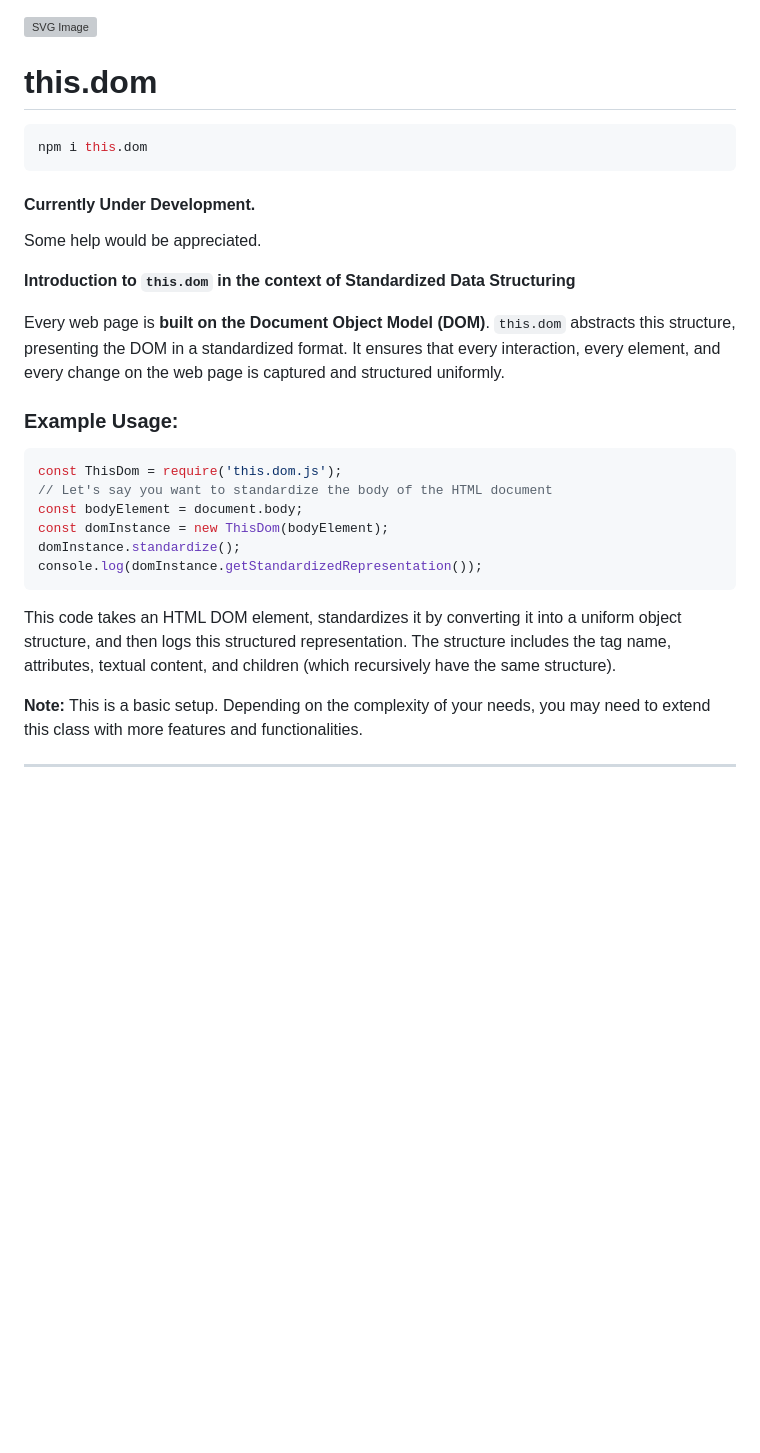
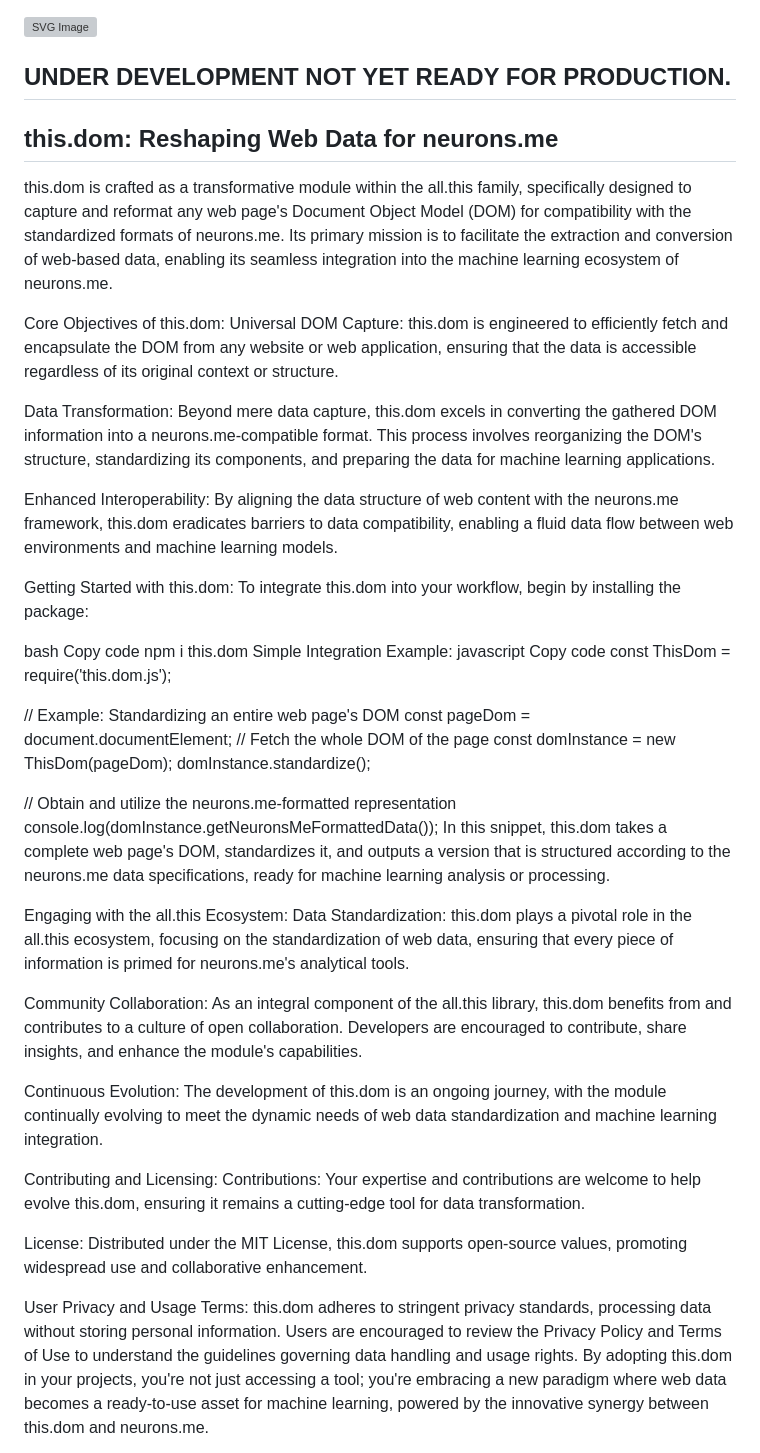
Before and after one commit to suiGn/this.DOM, a Markdown page: README.md, the part around the change printed below. Rendered like a GitHub page; blank space fills up the shorter version; grey boxes are pictures that could not be loaded.

````diff
--- a/README.md
+++ b/README.md
@@ -1,32 +1,50 @@
 <img src="./_._.svg" alt="SVG Image" width="123" height="123" style="width123px; height:123px;">
 
-# this.dom
+## UNDER DEVELOPMENT NOT YET READY FOR PRODUCTION.
 
-```bash
+## this.dom: Reshaping Web Data for neurons.me
+this.dom is crafted as a transformative module within the all.this family, specifically designed to capture and reformat any web page's Document Object Model (DOM) for compatibility with the standardized formats of neurons.me. Its primary mission is to facilitate the extraction and conversion of web-based data, enabling its seamless integration into the machine learning ecosystem of neurons.me.
+
+Core Objectives of this.dom:
+Universal DOM Capture: this.dom is engineered to efficiently fetch and encapsulate the DOM from any website or web application, ensuring that the data is accessible regardless of its original context or structure.
+
+Data Transformation: Beyond mere data capture, this.dom excels in converting the gathered DOM information into a neurons.me-compatible format. This process involves reorganizing the DOM's structure, standardizing its components, and preparing the data for machine learning applications.
+
+Enhanced Interoperability: By aligning the data structure of web content with the neurons.me framework, this.dom eradicates barriers to data compatibility, enabling a fluid data flow between web environments and machine learning models.
+
+Getting Started with this.dom:
+To integrate this.dom into your workflow, begin by installing the package:
+
+bash
+Copy code
 npm i this.dom
-```
+Simple Integration Example:
+javascript
+Copy code
+const ThisDom = require('this.dom.js');
 
-#### Currently Under Development.
-Some help would be appreciated.
+// Example: Standardizing an entire web page's DOM
+const pageDom = document.documentElement;  // Fetch the whole DOM of the page
+const domInstance = new ThisDom(pageDom);
+domInstance.standardize();
 
-**Introduction to `this.dom` in the context of Standardized Data Structuring**
+// Obtain and utilize the neurons.me-formatted representation
+console.log(domInstance.getNeuronsMeFormattedData());
+In this snippet, this.dom takes a complete web page's DOM, standardizes it, and outputs a version that is structured according to the neurons.me data specifications, ready for machine learning analysis or processing.
 
- Every web page is **built on the Document Object Model (DOM)**. `this.dom` abstracts this structure, presenting the DOM in a standardized format. It ensures that every interaction, every element, and every change on the web page is captured and structured uniformly.
+Engaging with the all.this Ecosystem:
+Data Standardization: this.dom plays a pivotal role in the all.this ecosystem, focusing on the standardization of web data, ensuring that every piece of information is primed for neurons.me's analytical tools.
 
-### Example Usage:
-```js
-const ThisDom = require('this.dom.js');
-// Let's say you want to standardize the body of the HTML document
-const bodyElement = document.body;
-const domInstance = new ThisDom(bodyElement);
-domInstance.standardize();
-console.log(domInstance.getStandardizedRepresentation());
-```
+Community Collaboration: As an integral component of the all.this library, this.dom benefits from and contributes to a culture of open collaboration. Developers are encouraged to contribute, share insights, and enhance the module's capabilities.
 
-This code takes an HTML DOM element, standardizes it by converting it into a uniform object structure, and then logs this structured representation. The structure includes the tag name, attributes, textual content, and children (which recursively have the same structure).
+Continuous Evolution: The development of this.dom is an ongoing journey, with the module continually evolving to meet the dynamic needs of web data standardization and machine learning integration.
 
-**Note:** This is a basic setup. Depending on the complexity of your needs, you may need to extend this class with more features and functionalities.
+Contributing and Licensing:
+Contributions: Your expertise and contributions are welcome to help evolve this.dom, ensuring it remains a cutting-edge tool for data transformation.
 
--------------------------------------
+License: Distributed under the MIT License, this.dom supports open-source values, promoting widespread use and collaborative enhancement.
 
+User Privacy and Usage Terms:
+this.dom adheres to stringent privacy standards, processing data without storing personal information. Users are encouraged to review the Privacy Policy and Terms of Use to understand the guidelines governing data handling and usage rights.
+By adopting this.dom in your projects, you're not just accessing a tool; you're embracing a new paradigm where web data becomes a ready-to-use asset for machine learning, powered by the innovative synergy between this.dom and neurons.me.
 
````
Also changed, not shown: other parts of README.md (+0 -27 lines).
